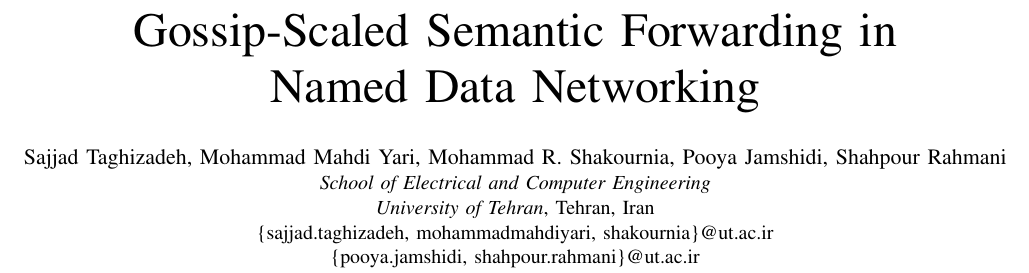
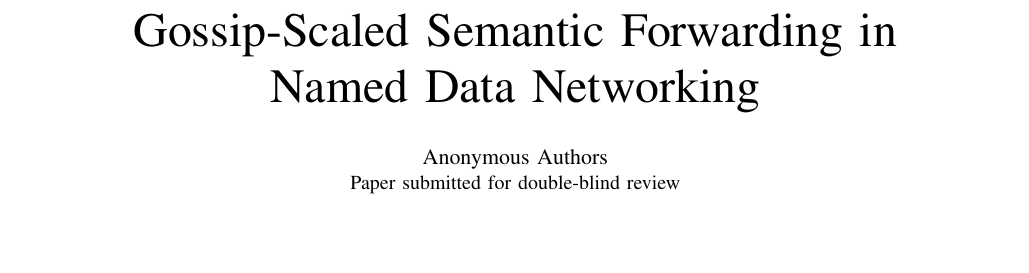
Before and after one commit to sajadTaghizade/Gossip-Scaled-Semantic-Forwarding-in-NDN, a LaTeX paper (paper/paper.tex): part of page 1 of 6, cut so that both start at the same text, the shorter picture padded with empty space. Compiled offline with pdfLaTeX.

Commit message:
Anonymise for review: IST'2026 is double-blind
The symposium's Paper Submission page states it plainly: "The conference
uses double-blind review, which means that both the reviewer and author
identities are concealed from the reviewers, and vice versa, throughout
the review process." The named five-author block added for camera-ready
would have been grounds for desk rejection.

The block is commented out rather than deleted, with the two things that
still have to be settled before it goes back: sajjad.taghizadeh@ut.ac.ir
is a guess from a pattern one of the five addresses does not follow, and
author order differs between what the first author stated and what the
repository README says.

Checked for the rest of what double-blind asks:

  No other identifying material in the body -- no repository link, no
  acknowledgement, no funder, no "our earlier work". The one self-
  referential passage, finding the refusal-reason defect in our own
  producer model, names nobody.

  The compiled PDF's Title, Author, Subject and Keywords metadata fields
  are empty, and a text extraction of all six pages returns zero hits for
  any of the five surnames, for Tehran, and for ut.ac.ir.

The rest of the submission rules the page gives are already met: six
double-column pages (their limit, with four more available at
1,000,000 Rials each), the IEEE conference template, which they will not
review a paper without, English, and unpublished work. A4 and US Letter
are both offered, so the A4 setting stays.

The anonymous block is four lines shorter than the named one. That slack
is deliberately not filled: the manuscript was measured at exactly six
pages with the named block restored, and refilling it now would push the
camera-ready version onto a seventh page.

```diff
--- a/paper/paper.tex
+++ b/paper/paper.tex
@@ -65,20 +65,39 @@
 %% \linebreakand (defined in the preamble above).
 %% ---------------------------------------------------------------------------
 %% ---------------------------------------------------------------------------
-%% !! shakournia@, pooya.jamshidi@ and shahpour.rahmani@ came from the uploaded
-%% !! draft. mohammadmahdiyari@ut.ac.ir is the address on his commits.
-%% !! sajjad.taghizadeh@ut.ac.ir is a GUESS from the firstname.lastname pattern
-%% !! the other two follow -- and mohammadmahdiyari@ does NOT follow it, so the
-%% !! pattern is not reliable. CONFIRM THIS ADDRESS BEFORE SUBMITTING.
+%% ANONYMISED FOR REVIEW. IST'2026 runs double-blind: "both the reviewer and
+%% author identities are concealed from the reviewers, and vice versa,
+%% throughout the review process" (Paper Submission page). A named author block
+%% here is grounds for desk rejection, so it stays commented out until the
+%% paper is accepted.
+%%
+%% Checked alongside this: the body carries no other identifying material --
+%% no repository link, no acknowledgement, no "our earlier work", no funder --
+%% and the compiled PDF's Title/Author metadata fields are empty.
+%%
+%% CAMERA-READY BLOCK. Restore this verbatim on acceptance, and settle two
+%% things first:
+%%   (a) sajjad.taghizadeh@ut.ac.ir is a GUESS from the firstname.lastname
+%%       pattern the last two follow. mohammadmahdiyari@ does NOT follow it, so
+%%       the pattern is not reliable. CONFIRM THE ADDRESS.
+%%   (b) author order. It is listed here as stated by the first author, but the
+%%       repository README lists Yari first. Pick one; it is what gets indexed.
+%%
+%% \author{
+%% \IEEEauthorblockN{Sajjad Taghizadeh, Mohammad Mahdi Yari, Mohammad R. Shakournia,
+%% Pooya Jamshidi, Shahpour Rahmani}
+%% \IEEEauthorblockA{\textit{School of Electrical and Computer Engineering}\\
+%% \textit{University of Tehran}, Tehran, Iran\\
+%% \{sajjad.taghizadeh, mohammadmahdiyari, shakournia\}@ut.ac.ir\\
+%% \{pooya.jamshidi, shahpour.rahmani\}@ut.ac.ir}
+%% }
+%%
+%% The named block runs four lines deeper than this one. The manuscript is at
+%% exactly six pages with it restored -- that was measured -- so the slack the
+%% anonymous block leaves is not free space to fill.
 %% ---------------------------------------------------------------------------
-\author{
-\IEEEauthorblockN{Sajjad Taghizadeh, Mohammad Mahdi Yari, Mohammad R. Shakournia,
-Pooya Jamshidi, Shahpour Rahmani}
-\IEEEauthorblockA{\textit{School of Electrical and Computer Engineering}\\
-\textit{University of Tehran}, Tehran, Iran\\
-\{sajjad.taghizadeh, mohammadmahdiyari, shakournia\}@ut.ac.ir\\
-\{pooya.jamshidi, shahpour.rahmani\}@ut.ac.ir}
-}
+\author{\IEEEauthorblockN{Anonymous Authors}
+\IEEEauthorblockA{Paper submitted for double-blind review}}
 
 \maketitle
 
```
Also changed, not shown: paper/paper-draft.pdf.
